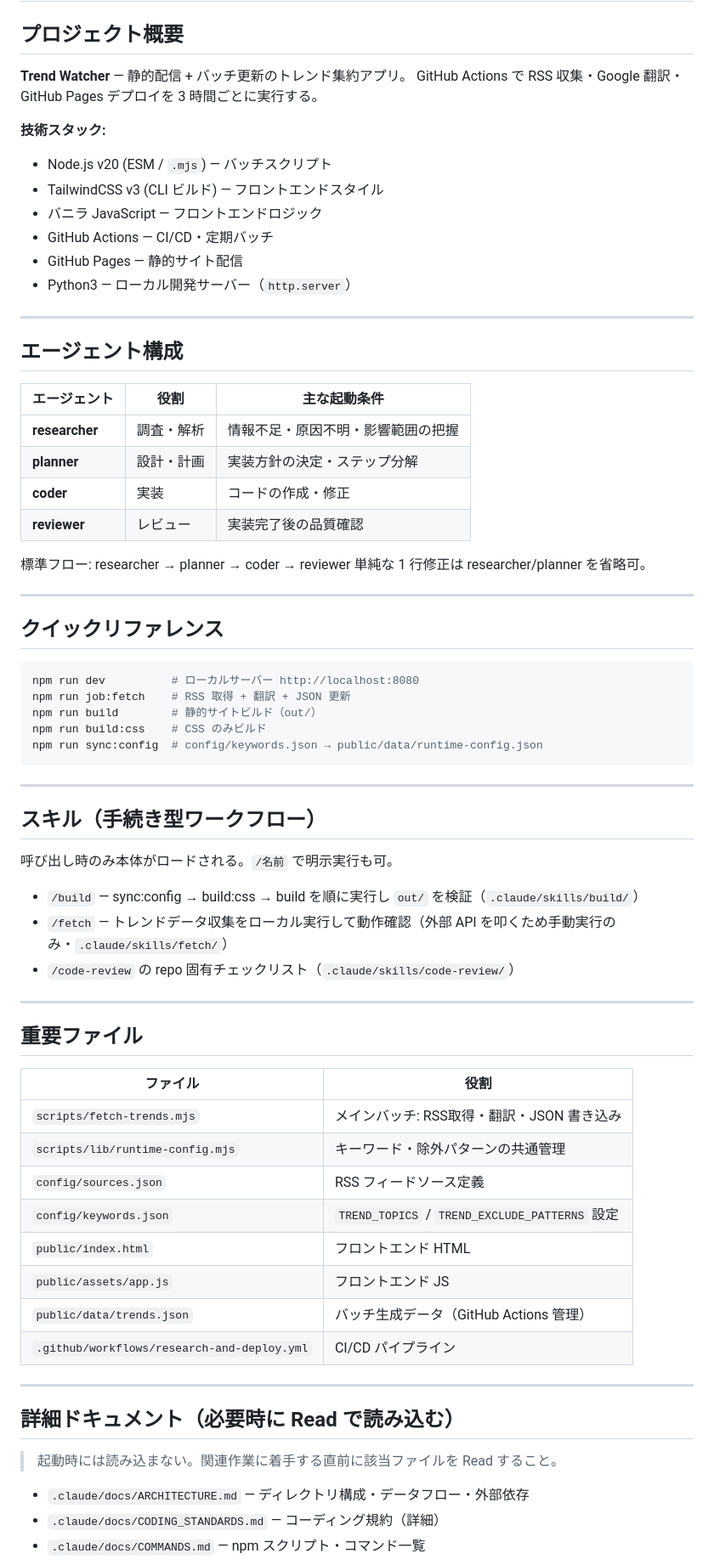
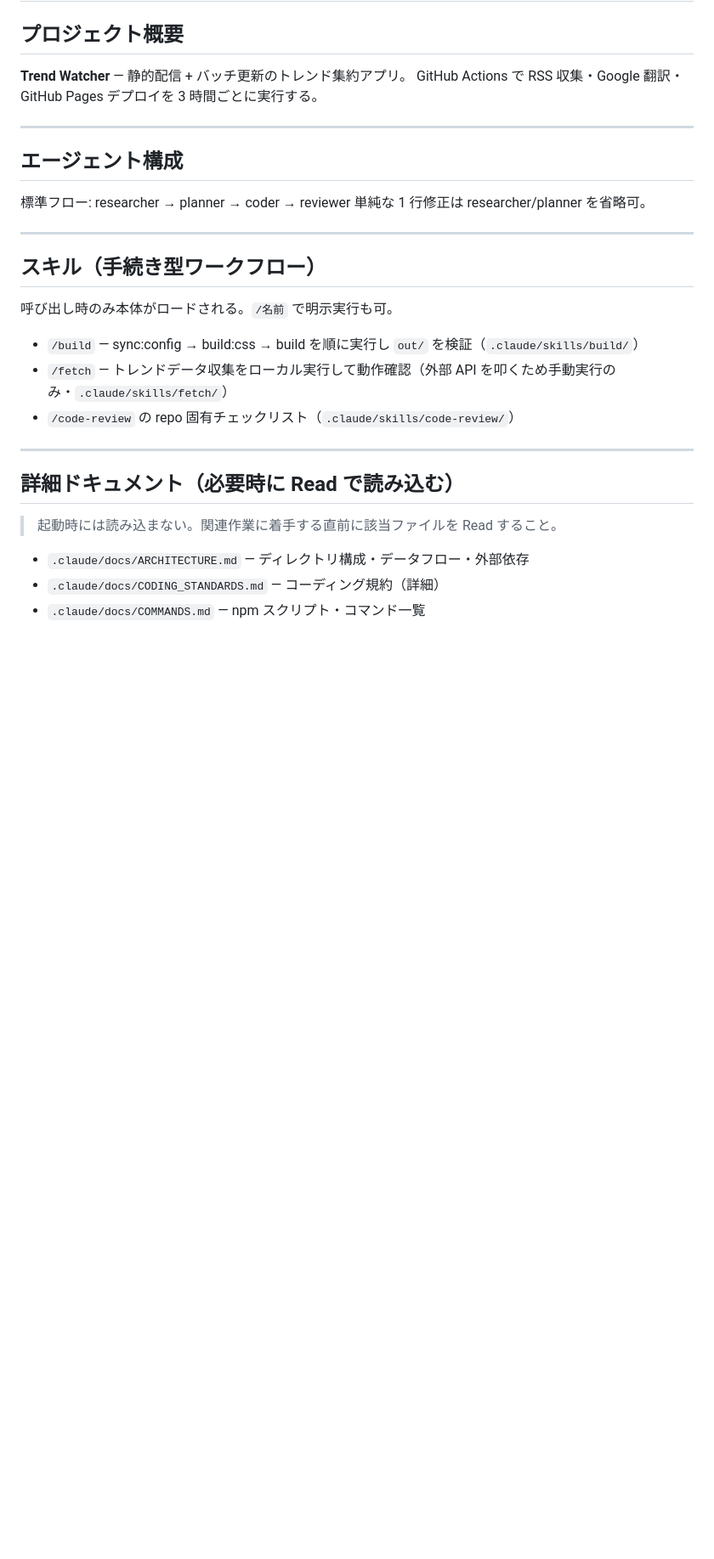
Before and after one commit to 3300okb/trend-watcher, a Markdown page: CLAUDE.md, the part around the change. Shown at 85% size. GitHub-like rendering; blank space fills up the shorter version.

Commit message:
update for Opus 5

````diff
--- a/CLAUDE.md
+++ b/CLAUDE.md
@@ -5,39 +5,12 @@
 **Trend Watcher** — 静的配信 + バッチ更新のトレンド集約アプリ。
 GitHub Actions で RSS 収集・Google 翻訳・GitHub Pages デプロイを 3 時間ごとに実行する。
 
-**技術スタック:**
-- Node.js v20 (ESM / `.mjs`) — バッチスクリプト
-- TailwindCSS v3 (CLI ビルド) — フロントエンドスタイル
-- バニラ JavaScript — フロントエンドロジック
-- GitHub Actions — CI/CD・定期バッチ
-- GitHub Pages — 静的サイト配信
-- Python3 — ローカル開発サーバー（`http.server`）
-
 ---
 
 ## エージェント構成
 
-| エージェント   | 役割       | 主な起動条件                       |
-| -------------- | ---------- | ---------------------------------- |
-| **researcher** | 調査・解析 | 情報不足・原因不明・影響範囲の把握 |
-| **planner**    | 設計・計画 | 実装方針の決定・ステップ分解       |
-| **coder**      | 実装       | コードの作成・修正                 |
-| **reviewer**   | レビュー   | 実装完了後の品質確認               |
-
 標準フロー: researcher → planner → coder → reviewer
 単純な 1 行修正は researcher/planner を省略可。
-
----
-
-## クイックリファレンス
-
-```bash
-npm run dev          # ローカルサーバー http://localhost:8080
-npm run job:fetch    # RSS 取得 + 翻訳 + JSON 更新
-npm run build        # 静的サイトビルド（out/）
-npm run build:css    # CSS のみビルド
-npm run sync:config  # config/keywords.json → public/data/runtime-config.json
-```
 
 ---
 
@@ -48,21 +21,6 @@ npm run sync:config  # config/keywords.json → public/data/runtime-config.json
 - `/build` — sync:config → build:css → build を順に実行し `out/` を検証（`.claude/skills/build/`）
 - `/fetch` — トレンドデータ収集をローカル実行して動作確認（外部 API を叩くため手動実行のみ・`.claude/skills/fetch/`）
 - `/code-review` の repo 固有チェックリスト（`.claude/skills/code-review/`）
-
----
-
-## 重要ファイル
-
-| ファイル | 役割 |
-|---------|------|
-| `scripts/fetch-trends.mjs` | メインバッチ: RSS取得・翻訳・JSON 書き込み |
-| `scripts/lib/runtime-config.mjs` | キーワード・除外パターンの共通管理 |
-| `config/sources.json` | RSS フィードソース定義 |
-| `config/keywords.json` | `TREND_TOPICS` / `TREND_EXCLUDE_PATTERNS` 設定 |
-| `public/index.html` | フロントエンド HTML |
-| `public/assets/app.js` | フロントエンド JS |
-| `public/data/trends.json` | バッチ生成データ（GitHub Actions 管理） |
-| `.github/workflows/research-and-deploy.yml` | CI/CD パイプライン |
 
 ---
 
````
